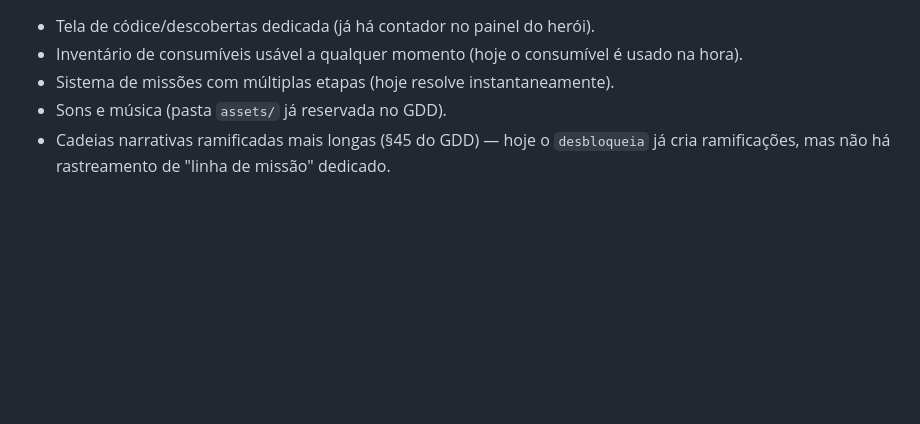
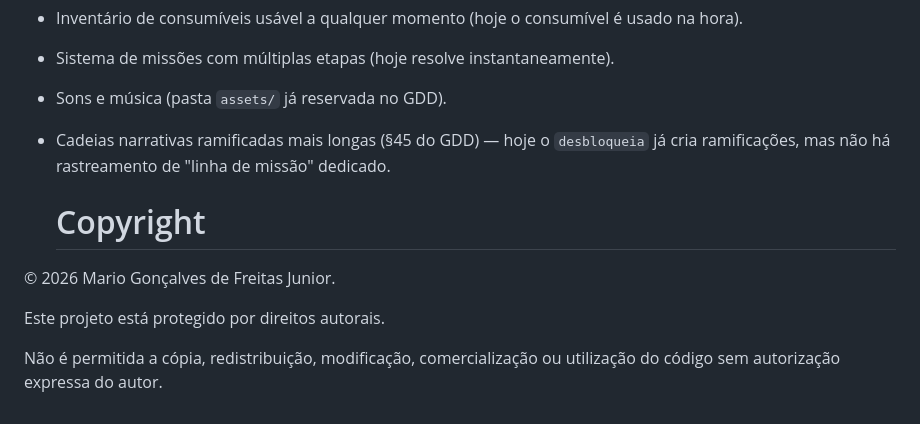
Before and after one commit to mario2230/chronicles_V1, a Markdown page: README.md, the part around the change. Rendered like a GitHub page; blank space fills up the shorter version.

Commit message:
Update README with copyright details
Added copyright information and usage restrictions.

```diff
--- a/README.md
+++ b/README.md
@@ -129,3 +129,14 @@ disponível. Depois de editar `data.js`, é só recarregar a página (F5).
 - Sons e música (pasta `assets/` já reservada no GDD).
 - Cadeias narrativas ramificadas mais longas (§45 do GDD) — hoje o `desbloqueia`
   já cria ramificações, mas não há rastreamento de "linha de missão" dedicado.
+
+
+
+
+  # Copyright
+
+© 2026 Mario Gonçalves de Freitas Junior.
+
+Este projeto está protegido por direitos autorais.
+
+Não é permitida a cópia, redistribuição, modificação, comercialização ou utilização do código sem autorização expressa do autor.
```
